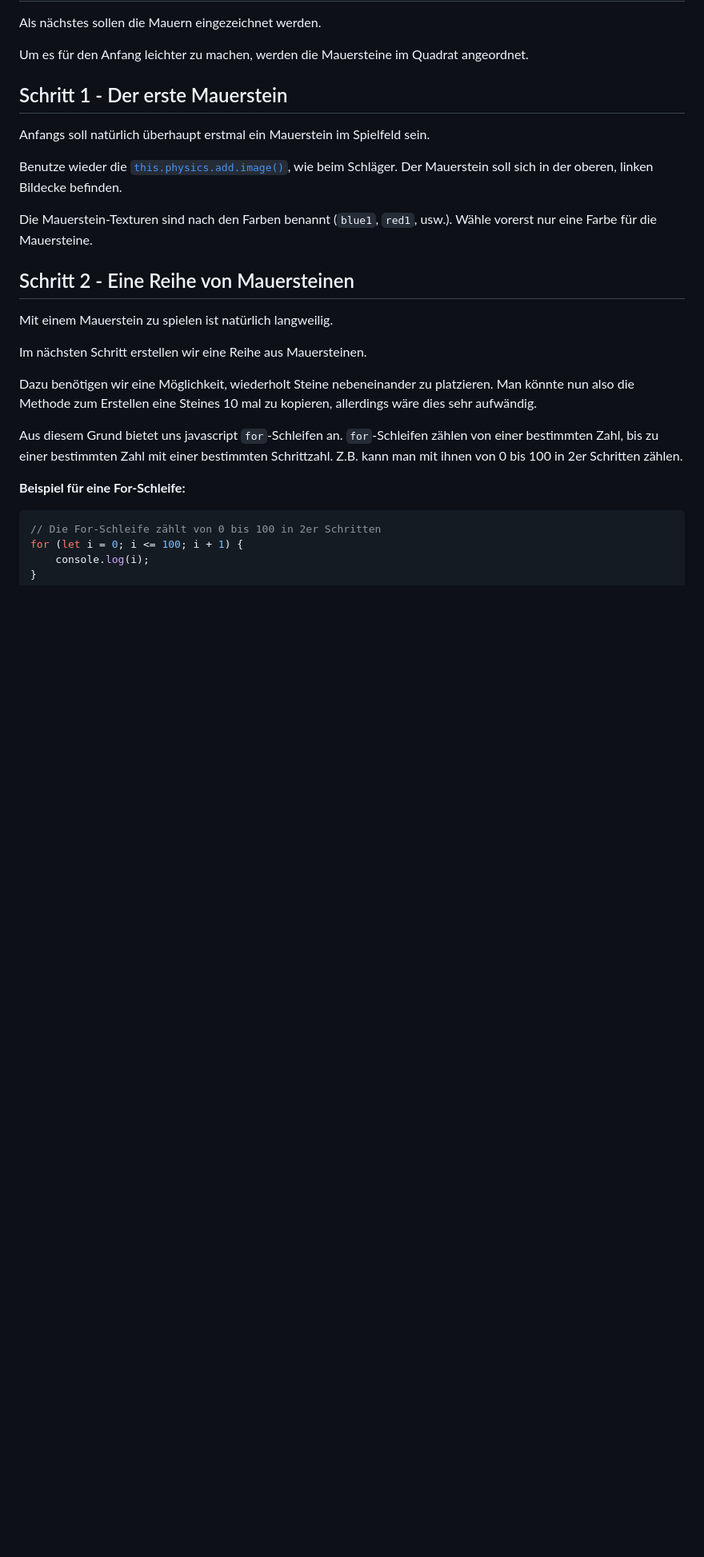
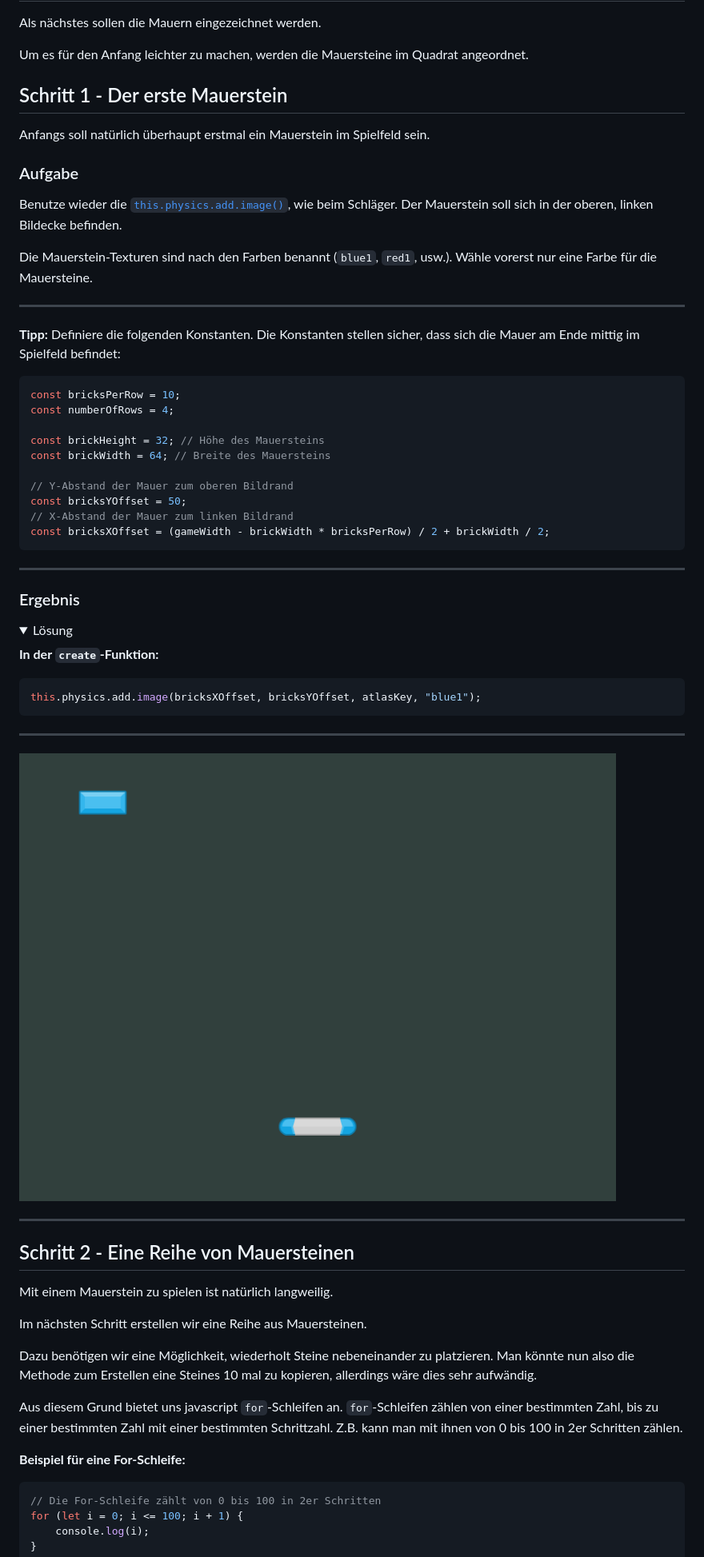
Before and after one commit to medcross/breakout, a Markdown page: Aufgaben/Aufgabe3.md, the part around the change printed below. Shown: that part at 80% size. GitHub-like rendering; pictures changed too: Aufgaben/Aufgabe3-1.png (added); folded sections open; blank space fills up the shorter version.

````diff
--- a/Aufgaben/Aufgabe3.md
+++ b/Aufgaben/Aufgabe3.md
@@ -8,9 +8,48 @@ Um es für den Anfang leichter zu machen, werden die Mauersteine im Quadrat ange
 
 Anfangs soll natürlich überhaupt erstmal ein Mauerstein im Spielfeld sein.
 
+### Aufgabe
+
 Benutze wieder die [`this.physics.add.image()`](https://photonstorm.github.io/phaser3-docs/Phaser.Physics.Arcade.Factory.html#image__anchor), wie beim Schläger. Der Mauerstein soll sich in der oberen, linken Bildecke befinden.
 
 Die Mauerstein-Texturen sind nach den Farben benannt (`blue1`, `red1`, usw.). Wähle vorerst nur eine Farbe für die Mauersteine.
+
+***
+
+**Tipp:** Definiere die folgenden Konstanten. Die Konstanten stellen sicher, dass sich die Mauer am Ende mittig im Spielfeld befindet:
+
+```javascript
+const bricksPerRow = 10;
+const numberOfRows = 4;
+
+const brickHeight = 32; // Höhe des Mauersteins
+const brickWidth = 64; // Breite des Mauersteins
+
+// Y-Abstand der Mauer zum oberen Bildrand
+const bricksYOffset = 50;
+// X-Abstand der Mauer zum linken Bildrand
+const bricksXOffset = (gameWidth - brickWidth * bricksPerRow) / 2 + brickWidth / 2;
+```
+
+***
+
+### Ergebnis
+
+<details>
+<summary>Lösung</summary>
+
+**In der `create`-Funktion:**
+
+```javascript
+this.physics.add.image(bricksXOffset, bricksYOffset, atlasKey, "blue1");
+```
+
+***
+</details>
+
+![Ein Mauerstein in der linken Ecke](Aufgabe3-1.png)
+
+***
 
 ## Schritt 2 - Eine Reihe von Mauersteinen
 
````
Also changed, not shown: other parts of Aufgaben/Aufgabe3.md (+44 -2 lines), Aufgaben/Aufgabe5.md (added, +1 -0 lines), Aufgaben/Aufgabe2.png (added), Aufgaben/Aufgabe3-2.png (added), Aufgaben/Aufgabe3-3.png (added), Aufgaben/Aufgabe4-1.png (added), Aufgaben/Aufgabe4-2.png (added), 4 other files.
